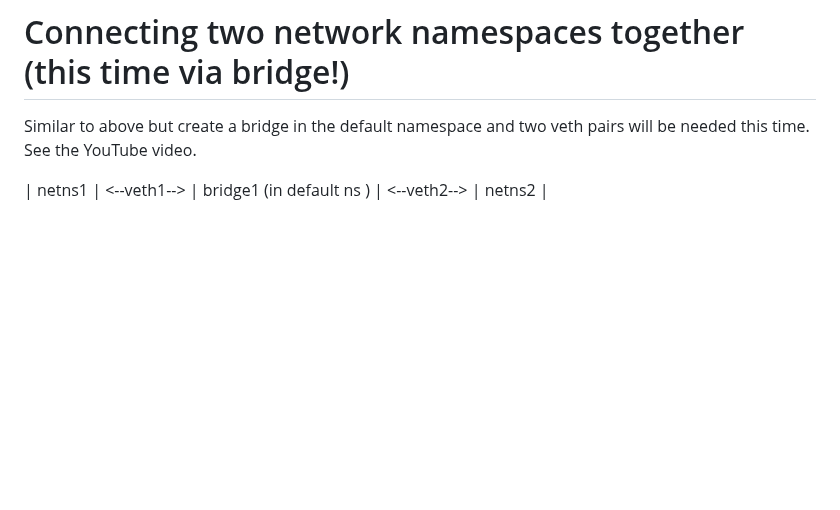
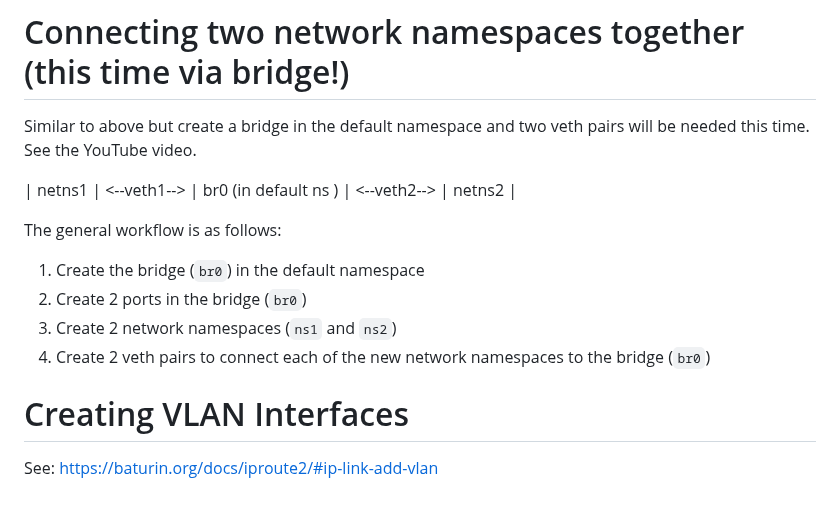
Before and after one commit to joshuamhtsang/mini_essays, a Markdown page: 2024-05-14_iproute2-bridges/iproute2_veth_bridges.md, the part around the change. Rendered like a GitHub page; blank space fills up the shorter version.

```diff
--- a/2024-05-14_iproute2-bridges/iproute2_veth_bridges.md
+++ b/2024-05-14_iproute2-bridges/iproute2_veth_bridges.md
@@ -317,4 +317,16 @@ address ranges.
 Similar to above but create a bridge in the default namespace and
 two veth pairs will be needed this time.  See the YouTube video.
 
-| netns1 | <--veth1--> | bridge1 (in default ns ) | <--veth2--> | netns2 |
+| netns1 | <--veth1--> | br0 (in default ns ) | <--veth2--> | netns2 |
+
+The general workflow is as follows:
+1. Create the bridge (`br0`) in the default namespace
+2. Create 2 ports in the bridge (`br0`)
+3. Create 2 network namespaces (`ns1` and `ns2`)
+4. Create 2 veth pairs to connect each of the new network namespaces
+   to the bridge (`br0`)
+
+
+# Creating VLAN Interfaces
+
+See: https://baturin.org/docs/iproute2/#ip-link-add-vlan
```
